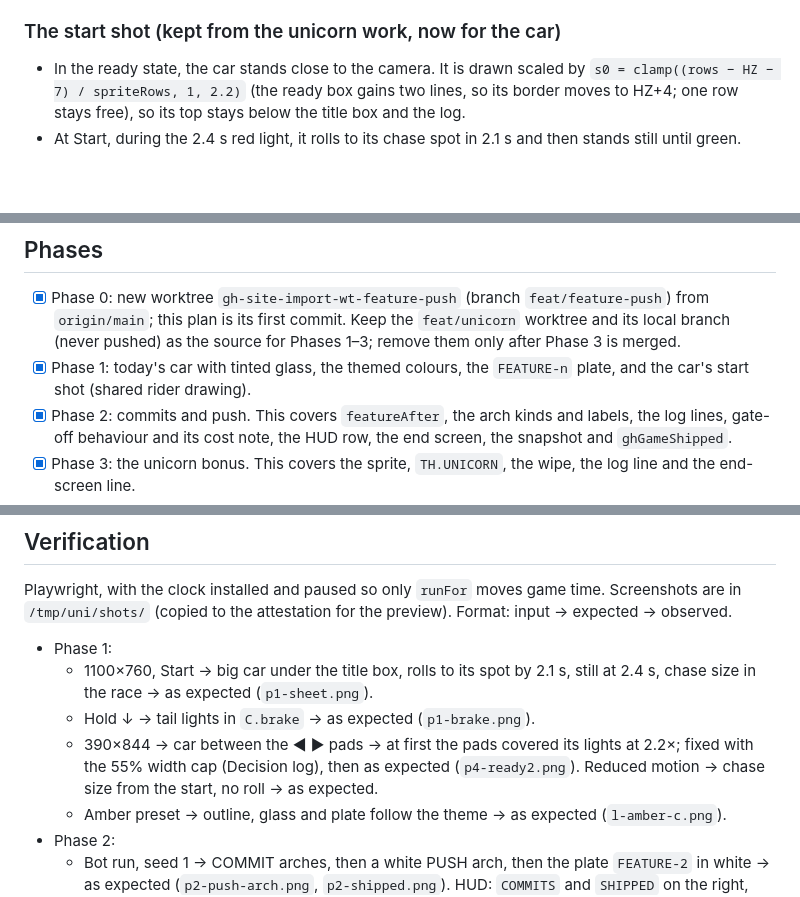
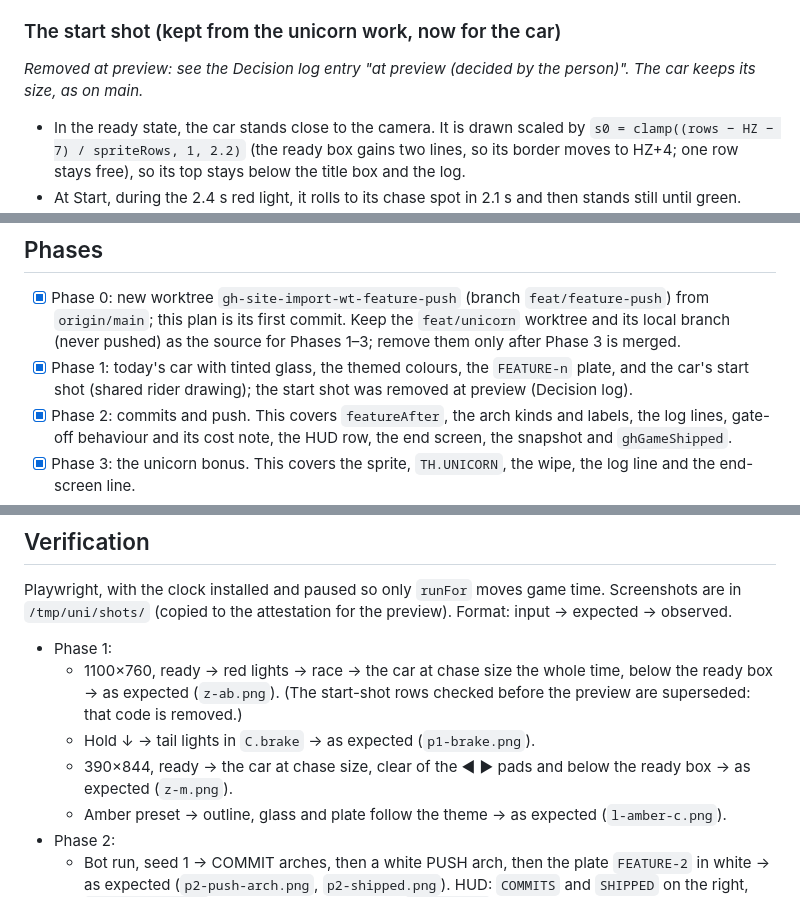
Before and after one commit to greenharness/greenharness.github.io, a Markdown page: docs/plans/2026-11-03-ship-features-commit-arches-push.md, 3 parts joined by grey strips. Rendered like a GitHub page; blank space fills up the shorter version.

Commit message:
docs(plan): record the start-shot removal
Verification rows describe the pushed tree (car at chase size from the
first frame, 1100 and 390 px); the start-shot section and Phase 1 tick
point to the preview decision.

Co-Authored-By: Claude Opus 5.5 <noreply@anthropic.com>

```diff
--- a/docs/plans/2026-11-03-ship-features-commit-arches-push.md
+++ b/docs/plans/2026-11-03-ship-features-commit-arches-push.md
@@ -71,6 +71,8 @@ reused here.
   `round(steerVis × 1.6)`.
 
 ### The start shot (kept from the unicorn work, now for the car)
+
+_Removed at preview: see the Decision log entry "at preview (decided by the person)". The car keeps its size, as on main._
 
 - In the ready state, the car stands close to the camera. It is drawn scaled by
   `s0 = clamp((rows − HZ − 7) / spriteRows, 1, 2.2)` (the ready box gains two lines, so its border moves to HZ+4; one row stays free), so its top stays below the title box
@@ -158,7 +160,7 @@ The person previews the commit as usual, with a guide, before the push.
       from `origin/main`; this plan is its first commit. Keep the `feat/unicorn` worktree and its
       local branch (never pushed) as the source for Phases 1–3; remove them only after Phase 3 is merged.
 - [x] Phase 1: today's car with tinted glass, the themed colours, the `FEATURE-n` plate, and the car's start
-      shot (shared rider drawing).
+      shot (shared rider drawing); the start shot was removed at preview (Decision log).
 - [x] Phase 2: commits and push. This covers `featureAfter`, the arch kinds and labels, the
       log lines, gate-off behaviour and its cost note, the HUD row, the end screen, the snapshot
       and `ghGameShipped`.
@@ -224,12 +226,12 @@ Screenshots are in `/tmp/uni/shots/` (copied to the attestation for the preview)
 Format: input → expected → observed.
 
 - Phase 1:
-  - 1100×760, Start → big car under the title box, rolls to its spot by 2.1 s, still at
-    2.4 s, chase size in the race → as expected (`p1-sheet.png`).
+  - 1100×760, ready → red lights → race → the car at chase size the whole time, below the
+    ready box → as expected (`z-ab.png`). (The start-shot rows checked before the preview are
+    superseded: that code is removed.)
   - Hold ↓ → tail lights in `C.brake` → as expected (`p1-brake.png`).
-  - 390×844 → car between the ◀ ▶ pads → at first the pads covered its lights at 2.2×;
-    fixed with the 55% width cap (Decision log), then as expected (`p4-ready2.png`).
-    Reduced motion → chase size from the start, no roll → as expected.
+  - 390×844, ready → the car at chase size, clear of the ◀ ▶ pads and below the ready box →
+    as expected (`z-m.png`).
   - Amber preset → outline, glass and plate follow the theme → as expected (`l-amber-c.png`).
 - Phase 2:
   - Bot run, seed 1 → COMMIT arches, then a white PUSH arch, then the plate `FEATURE-2` in white
```
